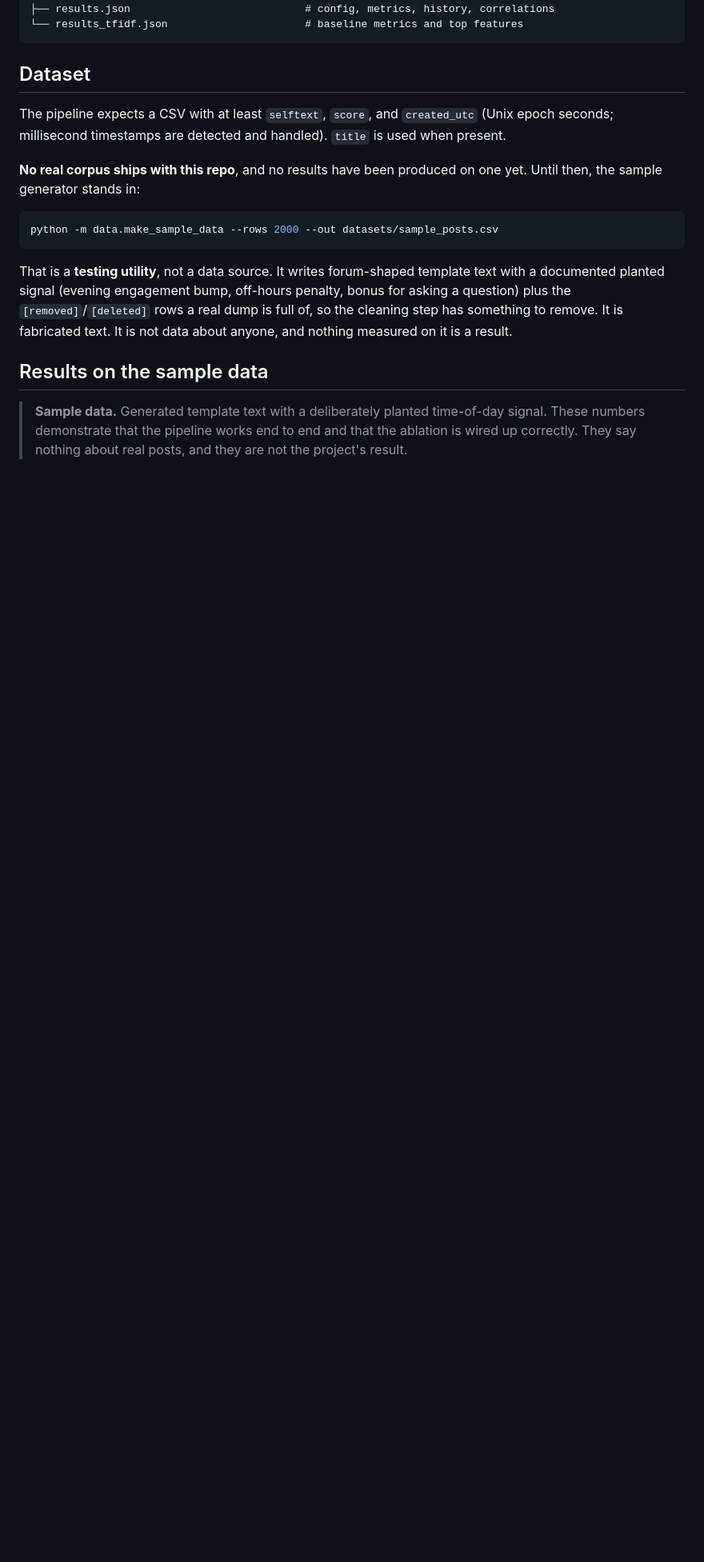
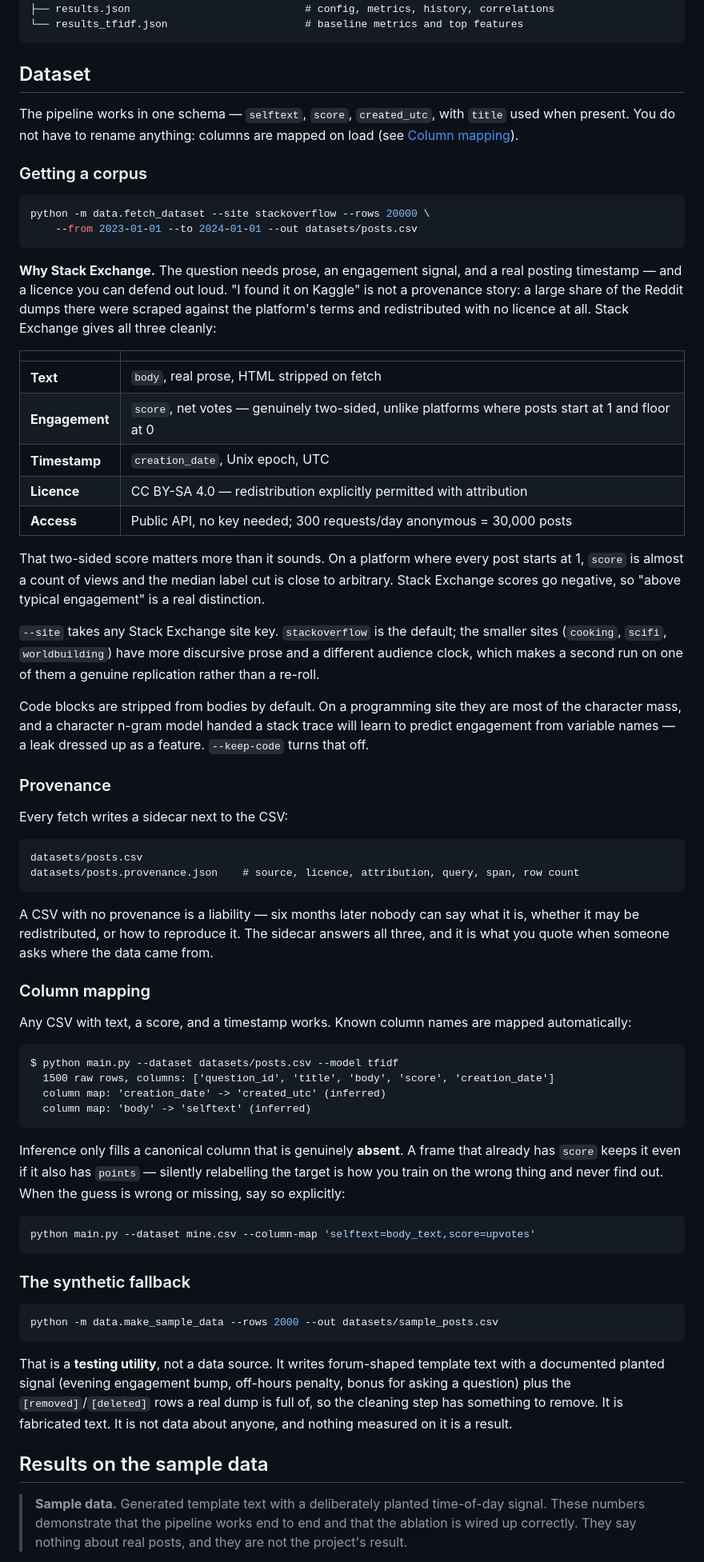
Before and after one commit to yougijain/ADHD_BERT_LinguisticTemporal_Analysis, a Markdown page: README.md, the part around one of its changes. Shown at 80% size. Drawn GitHub-style; blank space fills up the shorter version.

Commit message:
docs: document the corpus source, its licence, and column mapping
Records where the data comes from and why that source was chosen --
prose, a two-sided score, a real UTC timestamp, and CC BY-SA 4.0 -- and
demotes the synthetic generator to the testing utility it is.

Also documents the column mapping, including the property that matters:
inference only fills a column that is absent, never one you already
have.

````diff
--- a/README.md
+++ b/README.md
@@ -132,12 +135,82 @@ outputs/
 
 ## Dataset
 
-The pipeline expects a CSV with at least `selftext`, `score`, and `created_utc`
-(Unix epoch seconds; millisecond timestamps are detected and handled). `title`
-is used when present.
+The pipeline works in one schema — `selftext`, `score`, `created_utc`, with
+`title` used when present. You do not have to rename anything: columns are
+mapped on load (see [Column mapping](#column-mapping)).
 
-**No real corpus ships with this repo**, and no results have been produced on
-one yet. Until then, the sample generator stands in:
+### Getting a corpus
+
+```bash
+python -m data.fetch_dataset --site stackoverflow --rows 20000 \
+    --from 2023-01-01 --to 2024-01-01 --out datasets/posts.csv
+```
+
+**Why Stack Exchange.** The question needs prose, an engagement signal, and a
+real posting timestamp — and a licence you can defend out loud. "I found it on
+Kaggle" is not a provenance story: a large share of the Reddit dumps there were
+scraped against the platform's terms and redistributed with no licence at all.
+Stack Exchange gives all three cleanly:
+
+| | |
+|---|---|
+| **Text** | `body`, real prose, HTML stripped on fetch |
+| **Engagement** | `score`, net votes — genuinely two-sided, unlike platforms where posts start at 1 and floor at 0 |
+| **Timestamp** | `creation_date`, Unix epoch, UTC |
+| **Licence** | CC BY-SA 4.0 — redistribution explicitly permitted with attribution |
+| **Access** | Public API, no key needed; 300 requests/day anonymous = 30,000 posts |
+
+That two-sided score matters more than it sounds. On a platform where every
+post starts at 1, `score` is almost a count of views and the median label cut is
+close to arbitrary. Stack Exchange scores go negative, so "above typical
+engagement" is a real distinction.
+
+`--site` takes any Stack Exchange site key. `stackoverflow` is the default;
+the smaller sites (`cooking`, `scifi`, `worldbuilding`) have more discursive
+prose and a different audience clock, which makes a second run on one of them a
+genuine replication rather than a re-roll.
+
+Code blocks are stripped from bodies by default. On a programming site they are
+most of the character mass, and a character n-gram model handed a stack trace
+will learn to predict engagement from variable names — a leak dressed up as a
+feature. `--keep-code` turns that off.
+
+### Provenance
+
+Every fetch writes a sidecar next to the CSV:
+
+```
+datasets/posts.csv
+datasets/posts.provenance.json    # source, licence, attribution, query, span, row count
+```
+
+A CSV with no provenance is a liability — six months later nobody can say what
+it is, whether it may be redistributed, or how to reproduce it. The sidecar
+answers all three, and it is what you quote when someone asks where the data
+came from.
+
+### Column mapping
+
+Any CSV with text, a score, and a timestamp works. Known column names are
+mapped automatically:
+
+```
+$ python main.py --dataset datasets/posts.csv --model tfidf
+  1500 raw rows, columns: ['question_id', 'title', 'body', 'score', 'creation_date']
+  column map: 'creation_date' -> 'created_utc' (inferred)
+  column map: 'body' -> 'selftext' (inferred)
+```
+
+Inference only fills a canonical column that is genuinely **absent**. A frame
+that already has `score` keeps it even if it also has `points` — silently
+relabelling the target is how you train on the wrong thing and never find out.
+When the guess is wrong or missing, say so explicitly:
+
+```bash
+python main.py --dataset mine.csv --column-map 'selftext=body_text,score=upvotes'
+```
+
+### The synthetic fallback
 
 ```bash
 python -m data.make_sample_data --rows 2000 --out datasets/sample_posts.csv
````
Also changed, not shown: other parts of README.md (+9 -3 lines).
